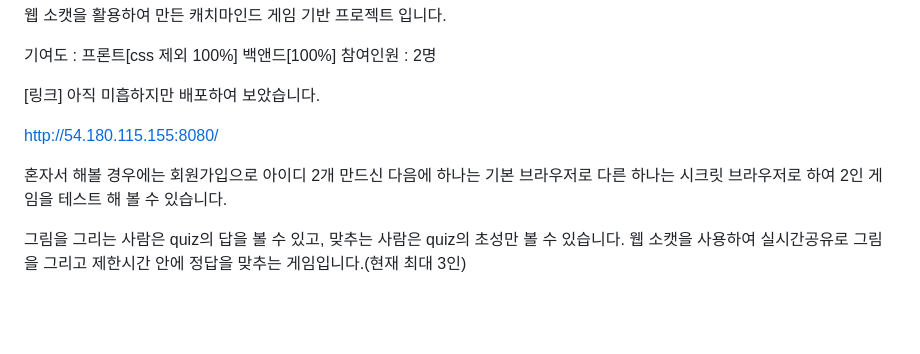
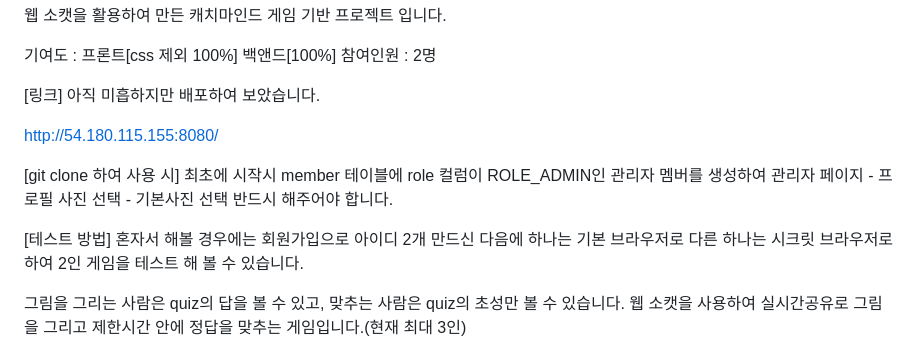
Before and after one commit to gyeongjunGitHub/web-game, a Markdown page: README.md, the part around one of its changes. GitHub-like rendering; blank space fills up the shorter version.

```diff
--- a/README.md
+++ b/README.md
@@ -6,10 +6,13 @@
 
 [링크] 아직 미흡하지만 배포하여 보았습니다.
 
-
-
 http://54.180.115.155:8080/
 
+[git clone 하여 사용 시]
+최초에 시작시 member 테이블에 role 컬럼이 ROLE_ADMIN인 관리자 멤버를 생성하여
+관리자 페이지 - 프로필 사진 선택 - 기본사진 선택 반드시 해주어야 합니다.
+
+[테스트 방법]
 혼자서 해볼 경우에는 회원가입으로 아이디 2개 만드신 다음에 하나는 기본 브라우저로
 다른 하나는 시크릿 브라우저로 하여 2인 게임을 테스트 해 볼 수 있습니다.
 
```
Also changed, not shown: other parts of README.md (+75 -42 lines), image-46.png (added), image-47.png (added), image-48.png (added), image-49.png (added), image-50.png (added), 2 other files.
